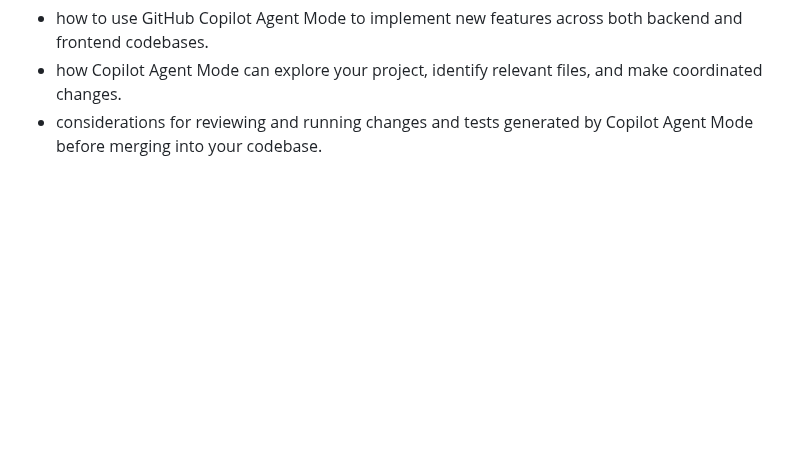
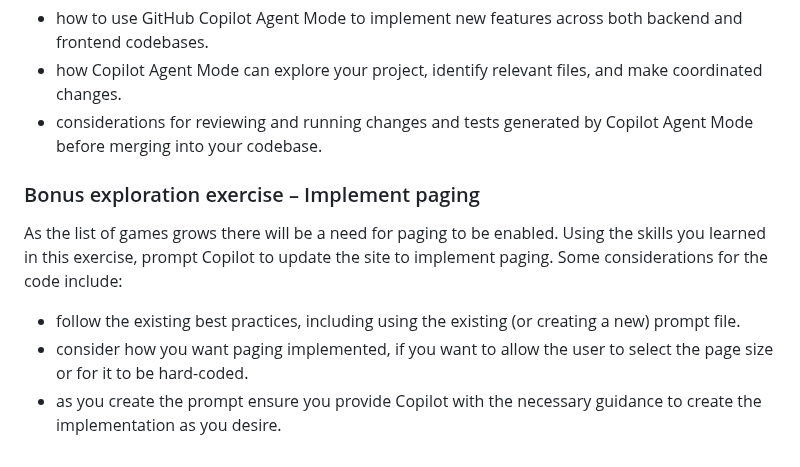
Before and after one commit to webmaxru/agents-in-sdlc, a Markdown page: docs/3-copilot-agent-mode-vscode.md, the part around the change. Drawn GitHub-style; blank space fills up the shorter version.

Commit message:
Added bonus exercises

```diff
--- a/docs/3-copilot-agent-mode-vscode.md
+++ b/docs/3-copilot-agent-mode-vscode.md
@@ -148,3 +148,11 @@ Congratulations! In this exercise, we explored how to use GitHub Copilot Agent M
 - how to use GitHub Copilot Agent Mode to implement new features across both backend and frontend codebases.
 - how Copilot Agent Mode can explore your project, identify relevant files, and make coordinated changes.
 - considerations for reviewing and running changes and tests generated by Copilot Agent Mode before merging into your codebase.
+
+### Bonus exploration exercise – Implement paging
+
+As the list of games grows there will be a need for paging to be enabled. Using the skills you learned in this exercise, prompt Copilot to update the site to implement paging. Some considerations for the code include:
+
+- follow the existing best practices, including using the existing (or creating a new) prompt file.
+- consider how you want paging implemented, if you want to allow the user to select the page size or for it to be hard-coded.
+- as you create the prompt ensure you provide Copilot with the necessary guidance to create the implementation as you desire.
```
